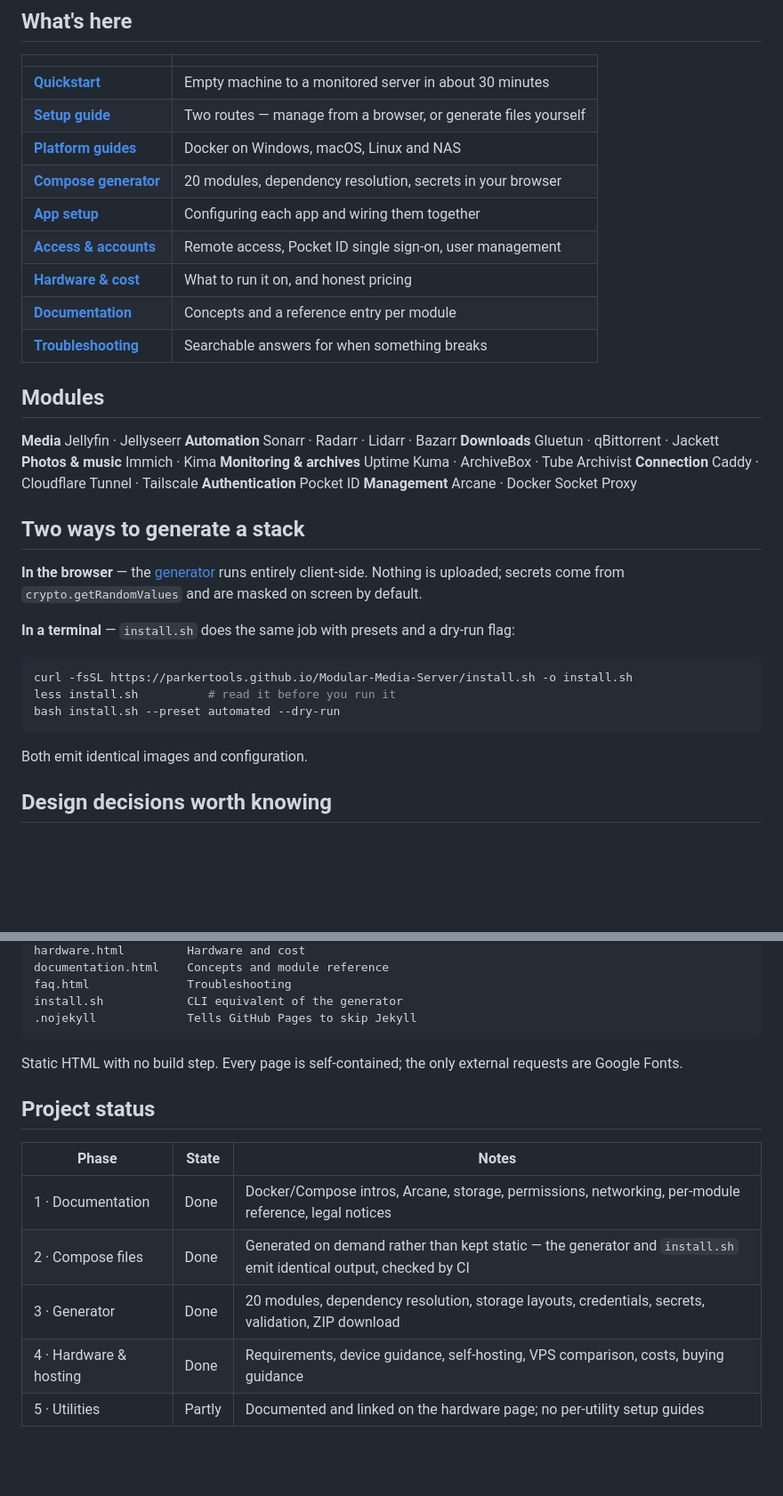
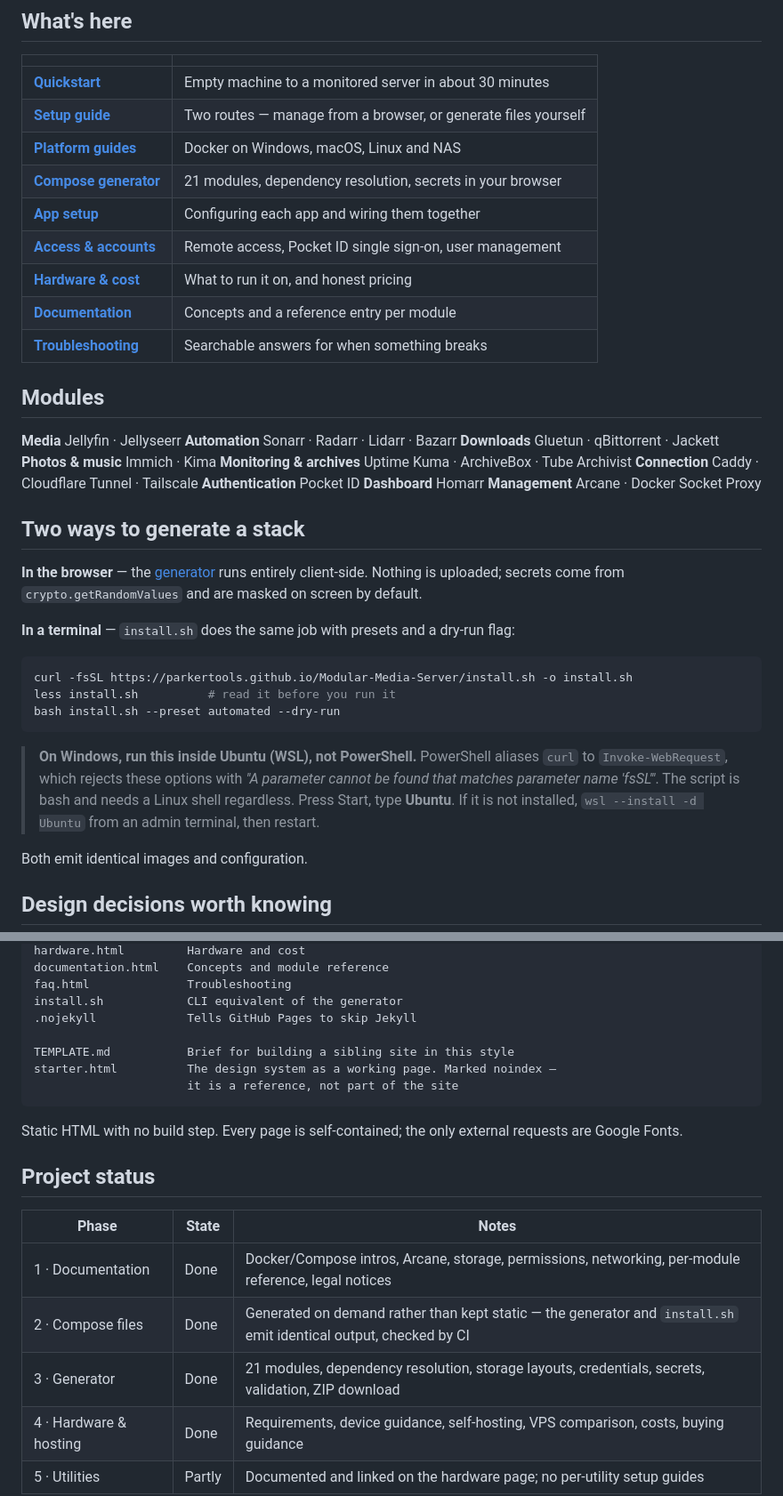
Before and after one commit to ParkerTools/Modular-Media-Server, a Markdown page: README.md, 2 parts joined by grey strips. Shown at 89% size. Rendered like a GitHub page; blank space fills up the shorter version.

````diff
--- a/README.md
+++ b/README.md
@@ -17,7 +17,7 @@ Start with one thing. Add another when you need it.
 | **[Quickstart](https://parkertools.github.io/Modular-Media-Server/#quickstart)** | Empty machine to a monitored server in about 30 minutes |
 | **[Setup guide](https://parkertools.github.io/Modular-Media-Server/guide.html)** | Two routes — manage from a browser, or generate files yourself |
 | **[Platform guides](https://parkertools.github.io/Modular-Media-Server/platforms.html)** | Docker on Windows, macOS, Linux and NAS |
-| **[Compose generator](https://parkertools.github.io/Modular-Media-Server/generator.html)** | 20 modules, dependency resolution, secrets in your browser |
+| **[Compose generator](https://parkertools.github.io/Modular-Media-Server/generator.html)** | 21 modules, dependency resolution, secrets in your browser |
 | **[App setup](https://parkertools.github.io/Modular-Media-Server/setup.html)** | Configuring each app and wiring them together |
 | **[Access & accounts](https://parkertools.github.io/Modular-Media-Server/access.html)** | Remote access, Pocket ID single sign-on, user management |
 | **[Hardware & cost](https://parkertools.github.io/Modular-Media-Server/hardware.html)** | What to run it on, and honest pricing |
@@ -33,6 +33,7 @@ Start with one thing. Add another when you need it.
 **Monitoring & archives** Uptime Kuma · ArchiveBox · Tube Archivist
 **Connection** Caddy · Cloudflare Tunnel · Tailscale
 **Authentication** Pocket ID
+**Dashboard** Homarr
 **Management** Arcane · Docker Socket Proxy
 
 ## Two ways to generate a stack
@@ -48,6 +49,12 @@ curl -fsSL https://parkertools.github.io/Modular-Media-Server/install.sh -o inst
 less install.sh          # read it before you run it
 bash install.sh --preset automated --dry-run
 ```
+
+> **On Windows, run this inside Ubuntu (WSL), not PowerShell.** PowerShell aliases
+> `curl` to `Invoke-WebRequest`, which rejects these options with *"A parameter
+> cannot be found that matches parameter name 'fsSL'"*. The script is bash and
+> needs a Linux shell regardless. Press Start, type **Ubuntu**. If it is not
+> installed, `wsl --install -d Ubuntu` from an admin terminal, then restart.
 
 Both emit identical images and configuration.
 
@@ -76,6 +83,10 @@ documentation.html    Concepts and module reference
 faq.html              Troubleshooting
 install.sh            CLI equivalent of the generator
 .nojekyll             Tells GitHub Pages to skip Jekyll
+
+TEMPLATE.md           Brief for building a sibling site in this style
+starter.html          The design system as a working page. Marked noindex —
+                      it is a reference, not part of the site
 ```
 
 Static HTML with no build step. Every page is self-contained; the only external requests are
@@ -87,7 +98,7 @@ Google Fonts.
 |---|---|---|
 | 1 · Documentation | Done | Docker/Compose intros, Arcane, storage, permissions, networking, per-module reference, legal notices |
 | 2 · Compose files | Done | Generated on demand rather than kept static — the generator and `install.sh` emit identical output, checked by CI |
-| 3 · Generator | Done | 20 modules, dependency resolution, storage layouts, credentials, secrets, validation, ZIP download |
+| 3 · Generator | Done | 21 modules, dependency resolution, storage layouts, credentials, secrets, validation, ZIP download |
 | 4 · Hardware & hosting | Done | Requirements, device guidance, self-hosting, VPS comparison, costs, buying guidance |
 | 5 · Utilities | Partly | Documented and linked on the hardware page; no per-utility setup guides |
 
````
